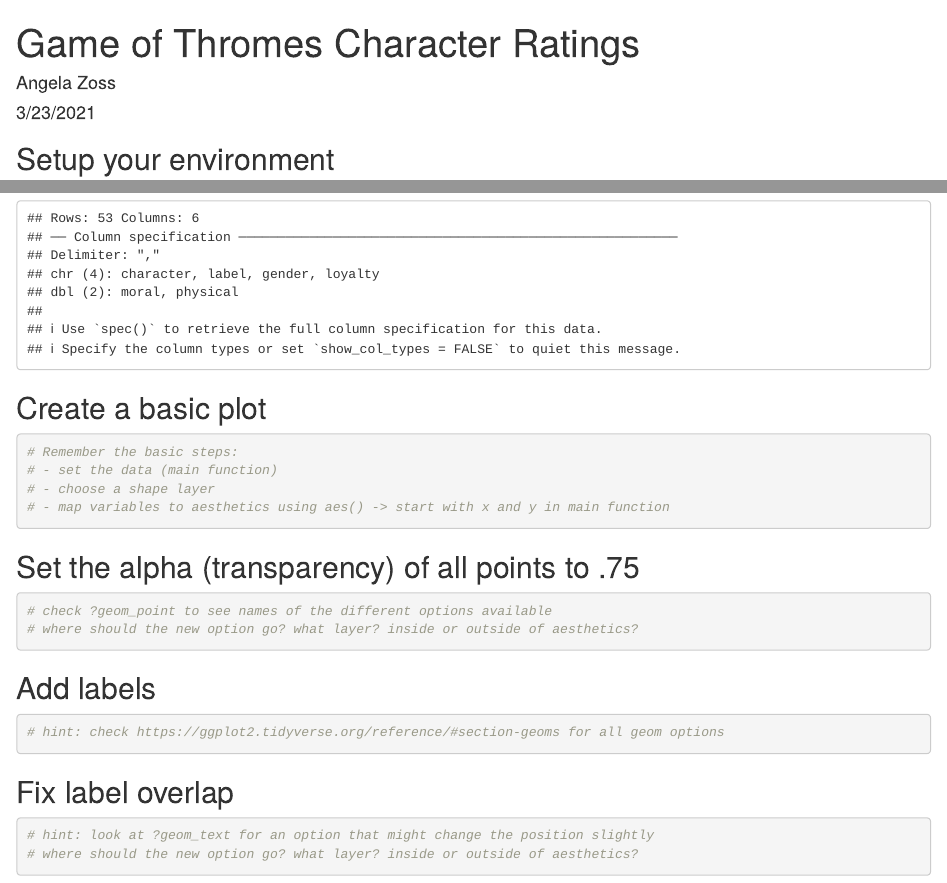
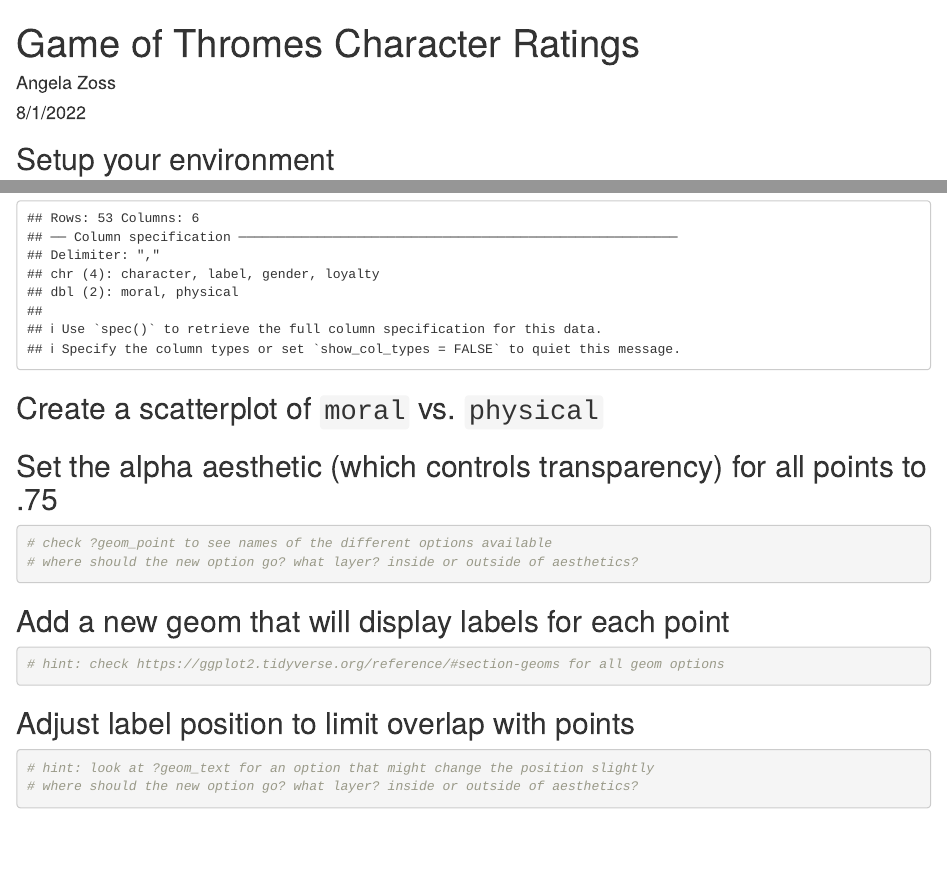
Before and after one commit to amzoss/RVis-2Day, an R Markdown document (Day 1/3-got_nyt.Rmd): the page in a window 1100 px wide, from its top, and a second part further down, joined at a grey line. Rendered offline with R 4.5, knitr and Pandoc, with nearby package versions.

Commit message:
reconciling exercise 3 and its answers

````diff
--- a/Day 1/3-got_nyt.Rmd
+++ b/Day 1/3-got_nyt.Rmd
@@ -1,7 +1,7 @@
 ---
 title: "Game of Thromes Character Ratings"
 author: "Angela Zoss"
-date: "3/23/2021"
+date: "8/1/2022"
 output: html_document
 ---
 
@@ -26,20 +26,15 @@
 
 ```
 
-## Create a basic plot
+## Create a scatterplot of `moral` vs. `physical`
 
 ```{r}
-
-# Remember the basic steps:
-# - set the data (main function)
-# - choose a shape layer
-# - map variables to aesthetics using aes() -> start with x and y in main function
 
 
 
 ```
 
-## Set the alpha (transparency) of all points to .75
+## Set the alpha aesthetic (which controls transparency) for all points to .75
 
 ```{r}
 
@@ -50,7 +45,7 @@
 
 ```
 
-## Add labels
+## Add a new geom that will display labels for each point
 
 ```{r}
 
@@ -60,7 +55,7 @@
 
 ```
 
-## Fix label overlap
+## Adjust label position to limit overlap with points
 
 ```{r}
 
````
Also changed, not shown: Day 1/3-got_nyt_final.Rmd (+1 -1 lines).
